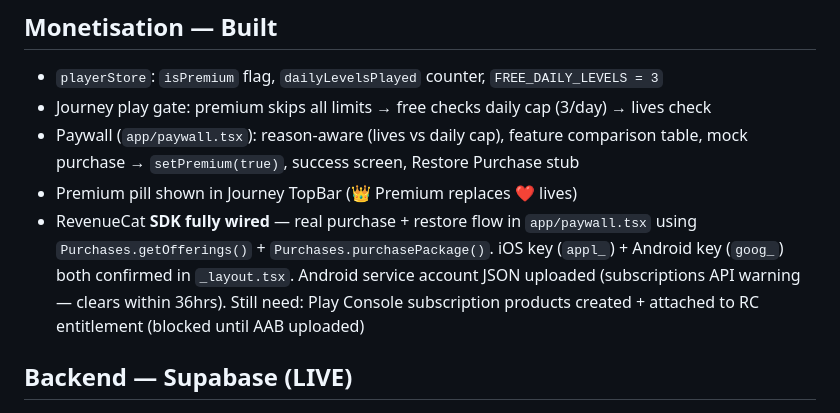
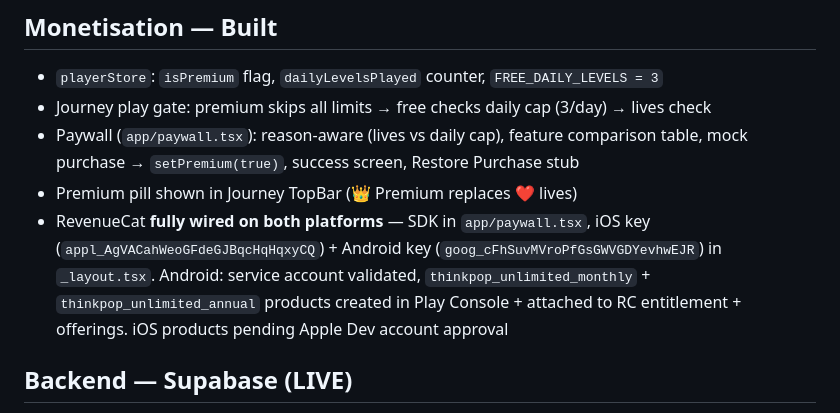
Before and after one commit to fareedfc/globemind, a Markdown page: CLAUDE.md, the part around the change. Rendered like a GitHub page.

```diff
--- a/CLAUDE.md
+++ b/CLAUDE.md
@@ -123,7 +123,7 @@ Existing brain training apps (Lumosity, BrainHQ) feel like homework. ThinkPop fe
 - Journey play gate: premium skips all limits → free checks daily cap (3/day) → lives check
 - Paywall (`app/paywall.tsx`): reason-aware (lives vs daily cap), feature comparison table, mock purchase → `setPremium(true)`, success screen, Restore Purchase stub
 - Premium pill shown in Journey TopBar (👑 Premium replaces ❤️ lives)
-- RevenueCat **SDK fully wired** — real purchase + restore flow in `app/paywall.tsx` using `Purchases.getOfferings()` + `Purchases.purchasePackage()`. iOS key (`appl_`) + Android key (`goog_`) both confirmed in `_layout.tsx`. Android service account JSON uploaded (subscriptions API warning — clears within 36hrs). Still need: Play Console subscription products created + attached to RC entitlement (blocked until AAB uploaded)
+- RevenueCat **fully wired on both platforms** — SDK in `app/paywall.tsx`, iOS key (`appl_AgVACahWeoGFdeGJBqcHqHqxyCQ`) + Android key (`goog_cFhSuvMVroPfGsGWVGDYevhwEJR`) in `_layout.tsx`. Android: service account validated, `thinkpop_unlimited_monthly` + `thinkpop_unlimited_annual` products created in Play Console + attached to RC entitlement + offerings. iOS products pending Apple Dev account approval
 
 ## Backend — Supabase (LIVE)
 - Project URL: `https://nfxxmhtzgyklxlzueztz.supabase.co`
```
Also changed, not shown: LAUNCH_PLAN.md (+11 -8 lines).
